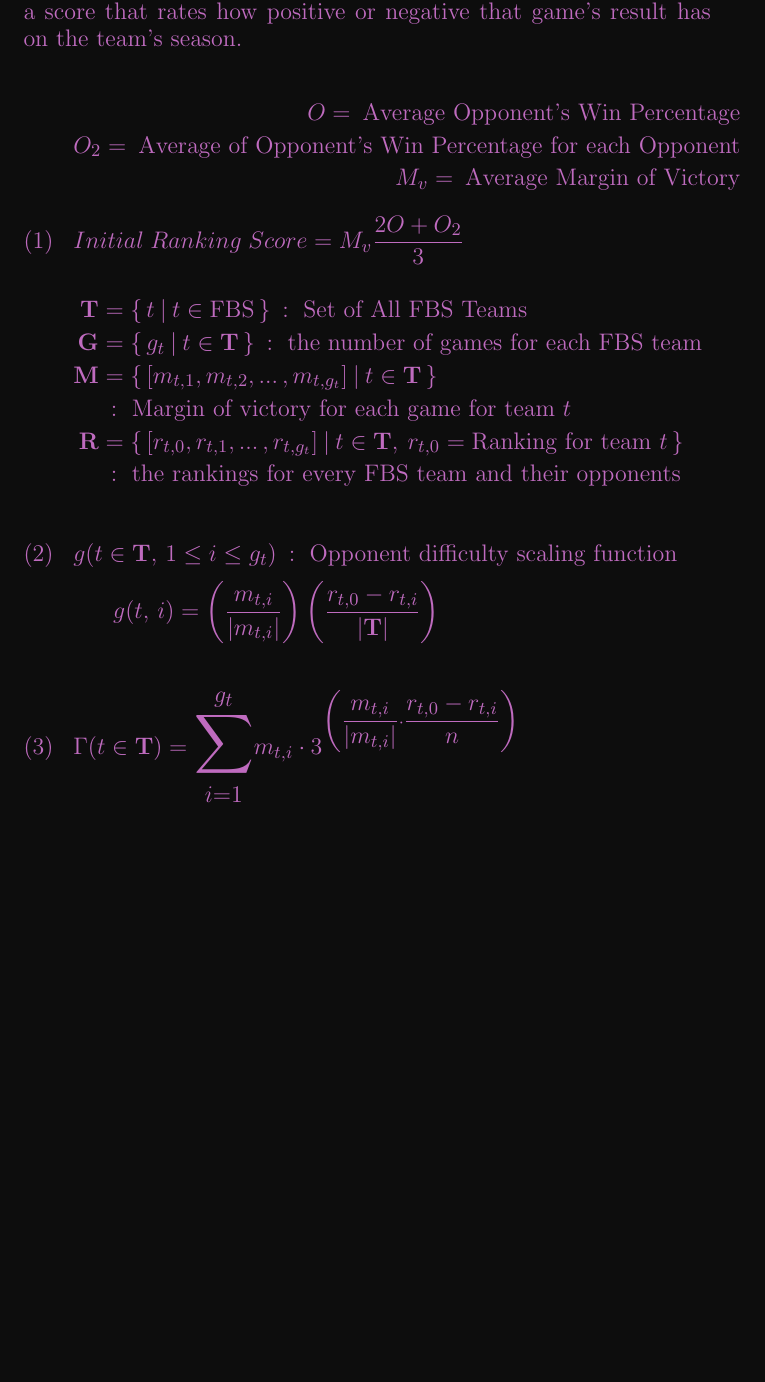
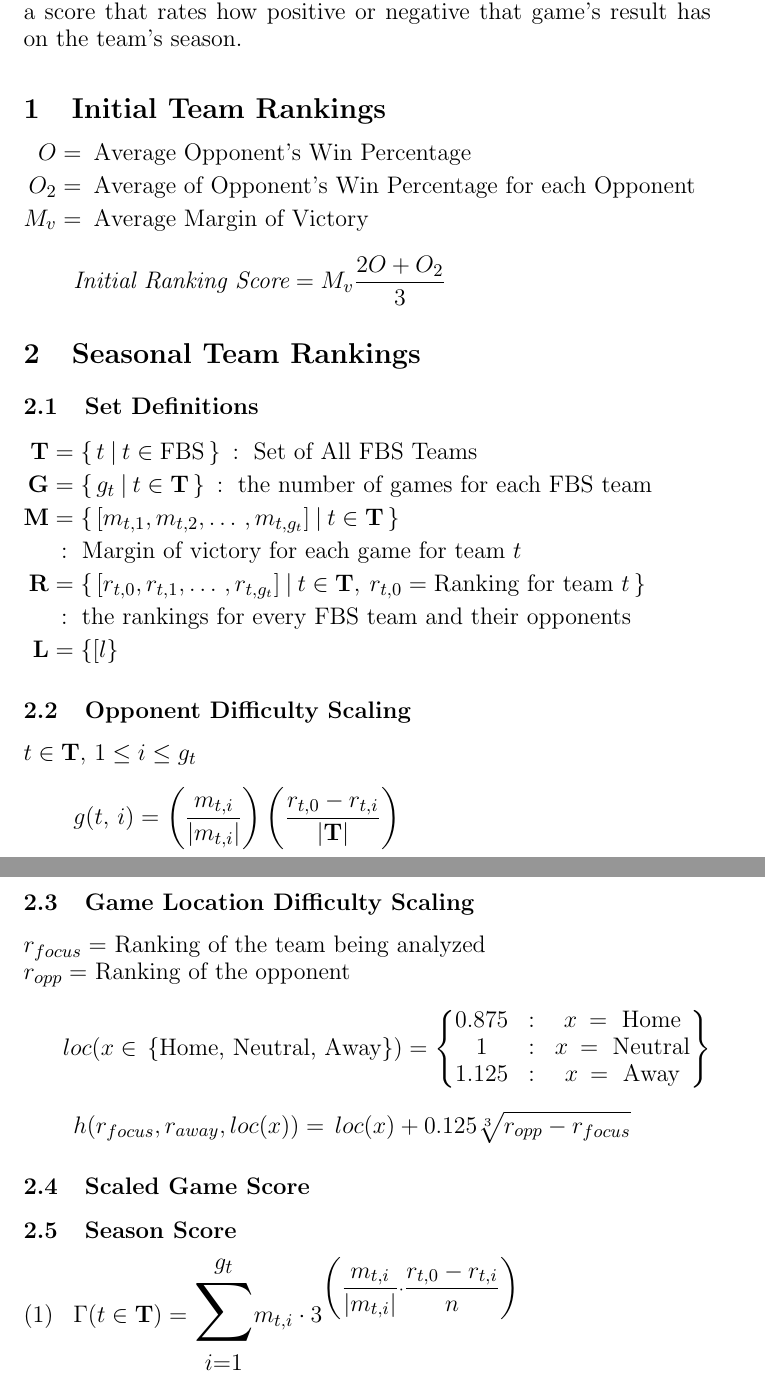
Before and after one commit to hallba18/FBS_Football_Rankings, a LaTeX document (Formula_test.tex): part of the page before the commit and two parts of pages 1 and 2 of 2 after it, the two joined at a grey line, cut so that both start at the same text, the shorter picture padded with empty space. Compiled offline with pdfLaTeX.

Commit message:
Updating Tex File

```diff
--- a/Formula_test.tex
+++ b/Formula_test.tex
@@ -4,9 +4,10 @@
 \usepackage{amsfonts}
 \usepackage{relsize}
 \usepackage{ragged2e}
+\usepackage{mathrsfs}
 
-\pagecolor[rgb]{0.05,0.05,0.05}
-\color[rgb]{0.75,0.42,0.75}
+%\pagecolor[rgb]{0.05,0.05,0.05}
+%\color[rgb]{0.75,0.42,0.75}
 \begin{document}
 	\fontsize{13}{13.5}\selectfont
 	\section*{Intra-Season Rankings}
@@ -18,36 +19,58 @@
 	rank of the opponent. This creates a score that rates how positive or negative
 	that game's result has on the team's season.
 
-%	\fontsize{14}{13.5}\selectfont
+	\section{Initial Team Rankings}
+	\vspace{-5mm}
 	\begin{flalign*}
-		O =\: \text{Average Opponent's Win Percentage}\\
-		O_2 =\: \text{Average of Opponent's Win Percentage for each Opponent}\\
-		M_v =\: \text{Average Margin of Victory}
+		O &=\: \text{Average Opponent's Win Percentage} &\\
+		O_2 &=\: \text{Average of Opponent's Win Percentage for each Opponent} &\\
+		M_v &=\: \text{Average Margin of Victory} &
 	\end{flalign*}
-	\begin{equation}
-		Initial\;Ranking\;Score=M_v\frac{2O+O_2}{3}
-	\end{equation}
-	\begin{align*}
+	\begin{equation*}
+		\textit{Initial Ranking Score}=M_v\frac{2O+O_2}{3}
+	\end{equation*}
+
+	\section{Seasonal Team Rankings}
+	\subsection{Set Definitions}
+	\vspace{-3mm}
+	\begin{flalign*}
 		\mathbf{T} &= \{\,t \:|\: t \in \text{FBS}\,\}\::
-			\text{ Set of All FBS Teams}\\
+			\text{ Set of All FBS Teams} &\\
 		\mathbf{G} &= \{\, g_t \:|\: t \in \mathbf{T}\,\}\::
-			\text{ the number of games for each FBS team }\\
-		\mathbf{M} &= \{\, [m_{t,1},m_{t,2},...\,,m_{t,g_t}]
-			\:|\: t \in \mathbf{T} \,\} \\
-			&\:: \text{ Margin of victory for each game for team } t\\
-		\mathbf{R} &= \{\, [r_{t,0},r_{t,1},...\,,r_{t,g_t}] \:|\:
-			t \in \mathbf{T},\: r_{t,0}=\text{Ranking for team }t \,\}\\
-			&\::\text{ the rankings for every FBS team and their opponents}\\
-	\end{align*}
-%	\fontsize{20}{13.5}\selectfont
-	\begin{equation}
-		g(t \in \mathbf{T},\, 1 \leq i \leq g_t) \::
-			\text{ Opponent difficulty scaling function} \\
-	\end{equation}
+			\text{ the number of games for each FBS team } &\\
+		\mathbf{M} &= \{\, [m_{t,1},m_{t,2},\dots\,,m_{t,g_t}]
+			\:|\: t \in \mathbf{T} \,\} &\\
+			&\:: \text{ Margin of victory for each game for team } t &\\
+		\mathbf{R} &= \{\, [r_{t,0},r_{t,1},\dots\,,r_{t,g_t}] \:|\:
+			t \in \mathbf{T},\: r_{t,0}=\text{Ranking for team }t \,\} &\\
+			&\::\text{ the rankings for every FBS team and their opponents} &\\
+		\mathbf{L} &= \{ [l \} &
+	\end{flalign*}
+
+	\subsection{Opponent Difficulty Scaling}
+	$t \in \mathbf{T},\, 1 \leq i \leq g_t $
 	\begin{equation*}
-		\;\;\;\;\;\;g(t,\,i)= \left(\frac{m_{t,i}}{\lvert m_{t,i}\rvert}\right)
-				  \left(\frac{r_{t,0}-r_{t,i}}{\lvert\mathbf{T}\rvert}\right)
-	\end{equation*} \vspace{5mm}
+		g(t,\,i)= \left(\frac{m_{t,i}}{\lvert m_{t,i}\rvert}\right)
+			\left(\frac{r_{t,0}-r_{t,i}}{\lvert\mathbf{T}\rvert}\right)
+	\end{equation*}
+
+	\subsection{Game Location Difficulty Scaling}
+	$r_{focus}=$ Ranking of the team being analyzed \\
+	$r_{opp}=$ Ranking of the opponent
+	\begin{equation*}
+		loc(x \in\,\text{\{Home, Neutral, Away\}})=\Biggl\{
+			\begin{matrix}
+				0.875 &: &x\:=\text{ Home} \\
+				1 &: &x\:=\text{ Neutral} \\
+				1.125 &: &x\:=\text{ Away}
+			\end{matrix}
+		\Biggr\}
+	\end{equation*}
+	\begin{equation*}
+		h(r_{focus}, r_{away}, loc(x))= \,loc(x)+0.125\sqrt[3]{r_{opp}-r_{focus}}
+	\end{equation*}
+	\subsection{Scaled Game Score}
+	\subsection{Season Score}
 	\begin{equation}
 		\Gamma(t \in \mathbf{T})=
 		\mathlarger{\mathlarger{\mathlarger{\sum}}_{i=1}^{g_t}}
```
Also changed, not shown: Formula_test.pdf.
